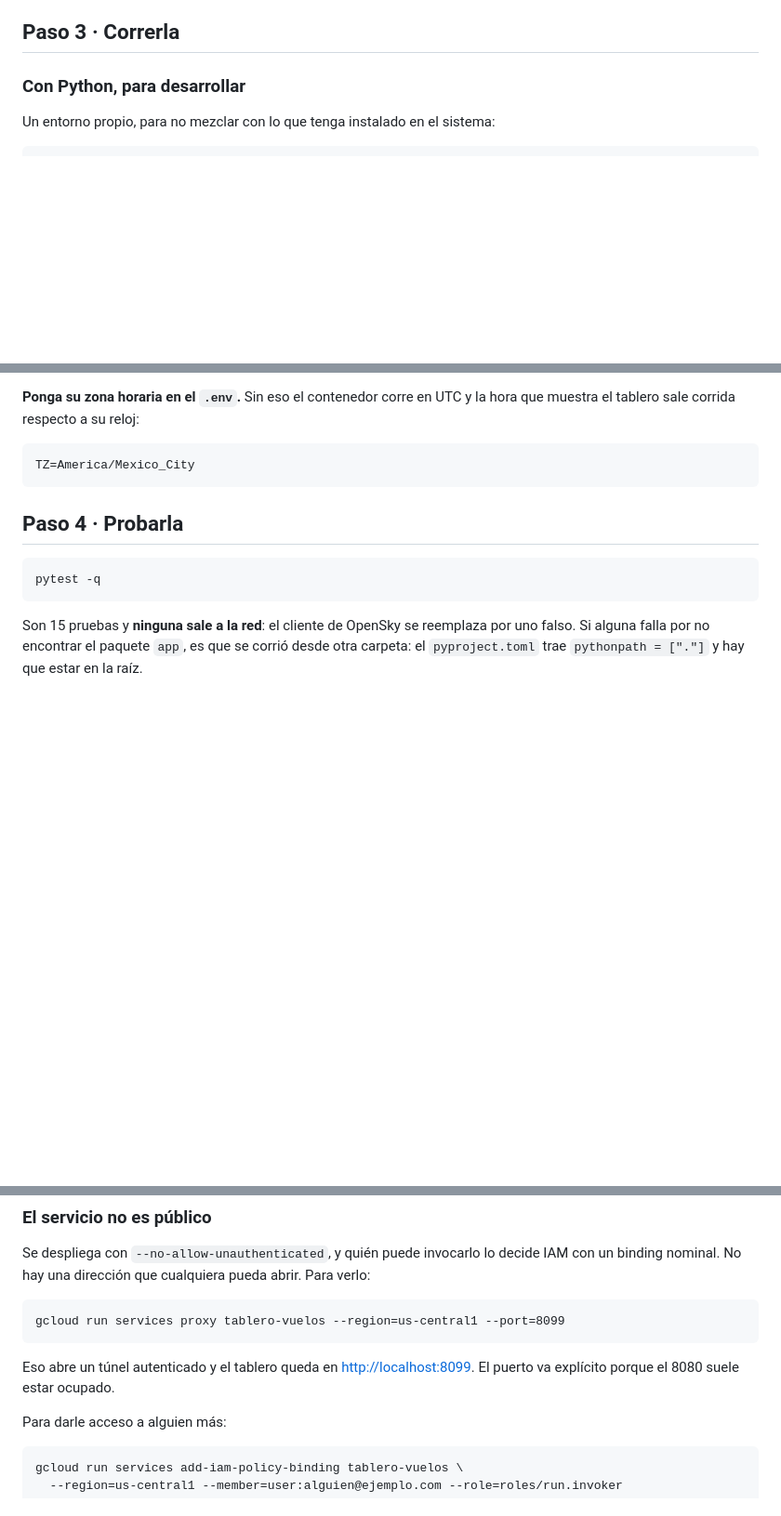
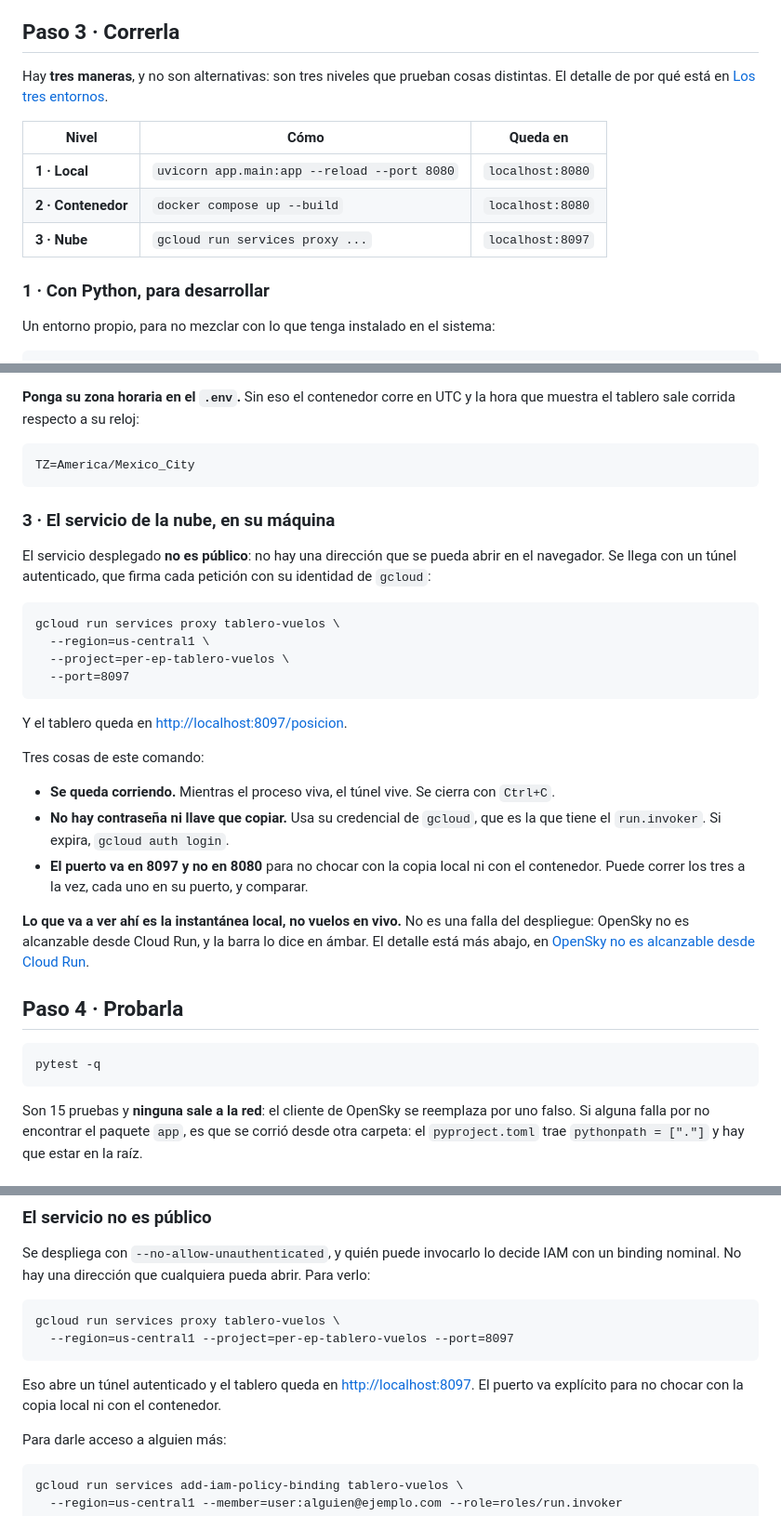
Before and after one commit to puntablanca/per-ep-tablero-vuelos, a Markdown page: README.md, 3 parts joined by grey strips. Shown at 93% size. GitHub-like rendering; blank space fills up the shorter version.

Commit message:
docs: las tres formas de correrlo, juntas y con los puertos sin choque

````diff
--- a/README.md
+++ b/README.md
@@ -66,7 +66,16 @@ le dice al que clona qué variables hacen falta.
 
 ## Paso 3 · Correrla
 
-### Con Python, para desarrollar
+Hay **tres maneras**, y no son alternativas: son tres niveles que prueban cosas distintas.
+El detalle de por qué está en [Los tres entornos](#los-tres-entornos).
+
+| Nivel | Cómo | Queda en |
+| --- | --- | --- |
+| **1 · Local** | `uvicorn app.main:app --reload --port 8080` | `localhost:8080` |
+| **2 · Contenedor** | `docker compose up --build` | `localhost:8080` |
+| **3 · Nube** | `gcloud run services proxy ...` | `localhost:8097` |
+
+### 1 · Con Python, para desarrollar
 
 Un entorno propio, para no mezclar con lo que tenga instalado en el sistema:
 
@@ -111,6 +120,33 @@ muestra el tablero sale corrida respecto a su reloj:
 ```
 TZ=America/Mexico_City
 ```
+
+### 3 · El servicio de la nube, en su máquina
+
+El servicio desplegado **no es público**: no hay una dirección que se pueda abrir en el
+navegador. Se llega con un túnel autenticado, que firma cada petición con su identidad de
+`gcloud`:
+
+```
+gcloud run services proxy tablero-vuelos \
+  --region=us-central1 \
+  --project=per-ep-tablero-vuelos \
+  --port=8097
+```
+
+Y el tablero queda en <http://localhost:8097/posicion>.
+
+Tres cosas de este comando:
+
+- **Se queda corriendo.** Mientras el proceso viva, el túnel vive. Se cierra con `Ctrl+C`.
+- **No hay contraseña ni llave que copiar.** Usa su credencial de `gcloud`, que es la que
+  tiene el `run.invoker`. Si expira, `gcloud auth login`.
+- **El puerto va en 8097 y no en 8080** para no chocar con la copia local ni con el
+  contenedor. Puede correr los tres a la vez, cada uno en su puerto, y comparar.
+
+**Lo que va a ver ahí es la instantánea local, no vuelos en vivo.** No es una falla del
+despliegue: OpenSky no es alcanzable desde Cloud Run, y la barra lo dice en ámbar. El
+detalle está más abajo, en [OpenSky no es alcanzable desde Cloud Run](#opensky-no-es-alcanzable-desde-cloud-run).
 
 ## Paso 4 · Probarla
 
@@ -212,11 +248,12 @@ Se despliega con `--no-allow-unauthenticated`, y quién puede invocarlo lo decid
 un binding nominal. No hay una dirección que cualquiera pueda abrir. Para verlo:
 
 ```
-gcloud run services proxy tablero-vuelos --region=us-central1 --port=8099
+gcloud run services proxy tablero-vuelos \
+  --region=us-central1 --project=per-ep-tablero-vuelos --port=8097
 ```
 
-Eso abre un túnel autenticado y el tablero queda en <http://localhost:8099>. El puerto va
-explícito porque el 8080 suele estar ocupado.
+Eso abre un túnel autenticado y el tablero queda en <http://localhost:8097>. El puerto va
+explícito para no chocar con la copia local ni con el contenedor.
 
 Para darle acceso a alguien más:
 
````
Also changed, not shown: other parts of README.md (+2 -2 lines), CHANGELOG.md (+9 -0 lines).
